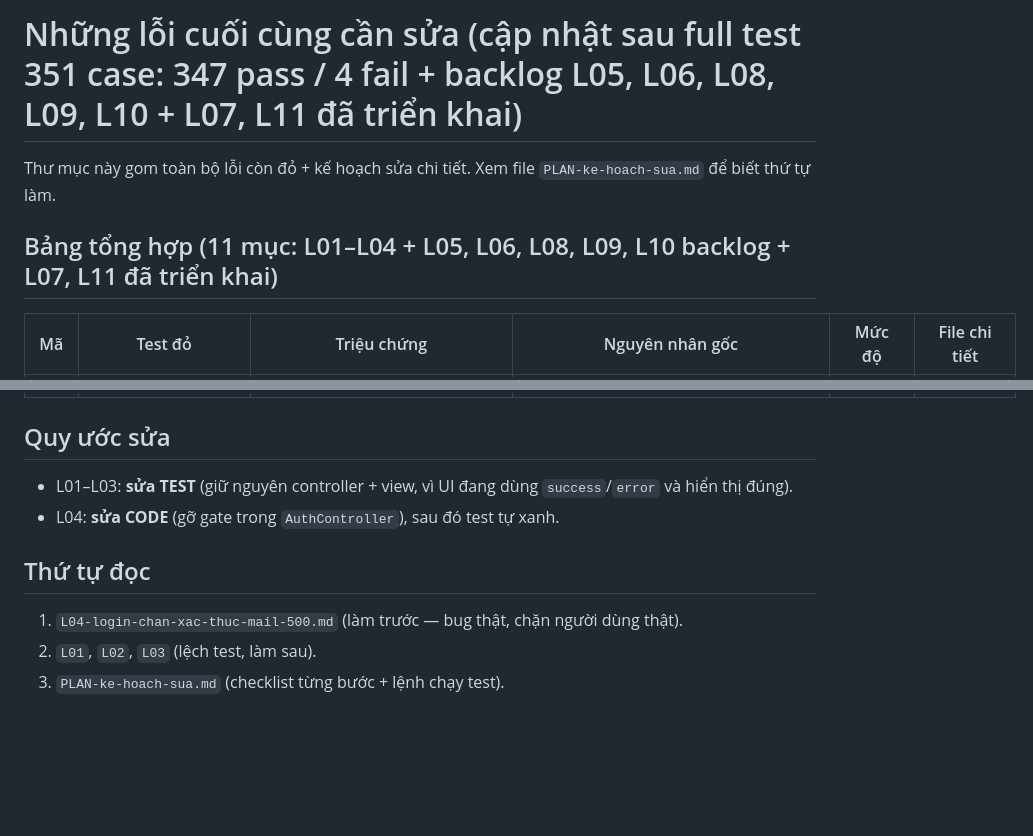
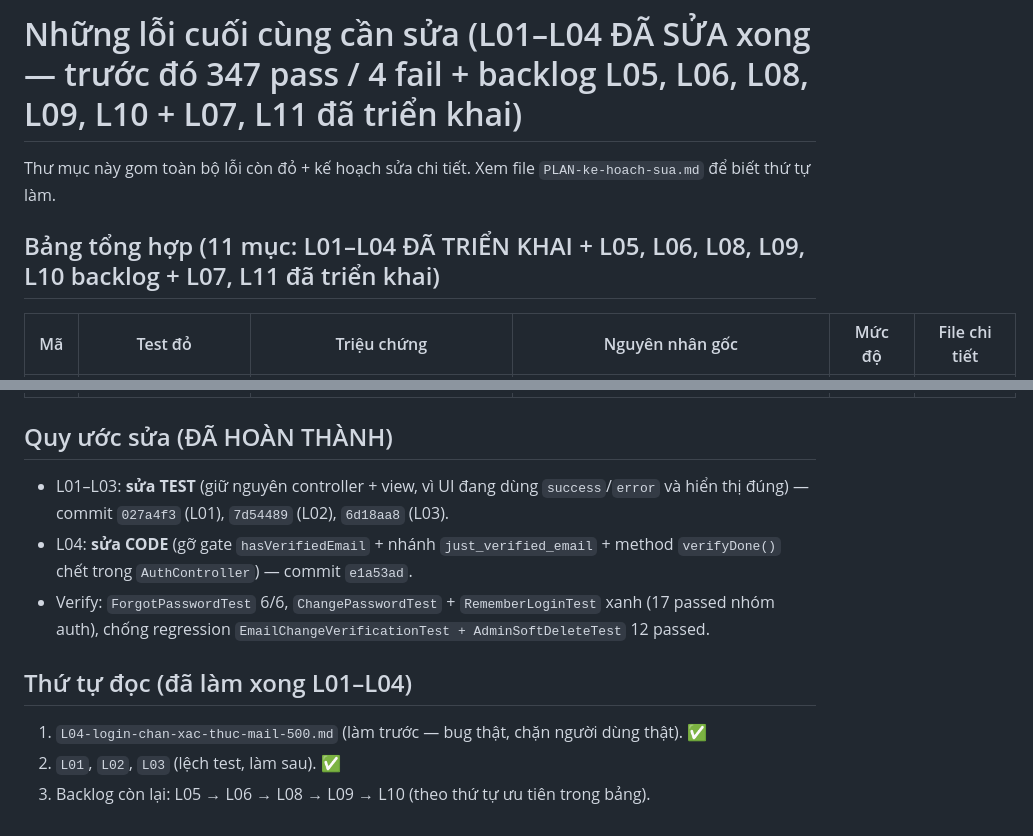
Before and after one commit to HuangMeii/Team-Assign, a Markdown page: docs/Final-Bug-Fixes/README.md, 2 parts joined by grey strips. Rendered like a GitHub page; blank space fills up the shorter version.

Commit message:
docs: mark L01-L04 as implemented in Final-Bug-Fixes README

```diff
--- a/docs/Final-Bug-Fixes/README.md
+++ b/docs/Final-Bug-Fixes/README.md
@@ -1,9 +1,9 @@
-# Những lỗi cuối cùng cần sửa (cập nhật sau full test 351 case: 347 pass / 4 fail + backlog L05, L06, L08, L09, L10 + L07, L11 đã triển khai)
+# Những lỗi cuối cùng cần sửa (L01–L04 ĐÃ SỬA xong — trước đó 347 pass / 4 fail + backlog L05, L06, L08, L09, L10 + L07, L11 đã triển khai)
 
 Thư mục này gom toàn bộ lỗi còn đỏ + kế hoạch sửa chi tiết.
 Xem file `PLAN-ke-hoach-sua.md` để biết thứ tự làm.
 
-## Bảng tổng hợp (11 mục: L01–L04 + L05, L06, L08, L09, L10 backlog + L07, L11 đã triển khai)
+## Bảng tổng hợp (11 mục: L01–L04 ĐÃ TRIỂN KHAI + L05, L06, L08, L09, L10 backlog + L07, L11 đã triển khai)
 
 | Mã | Test đỏ | Triệu chứng | Nguyên nhân gốc | Mức độ | File chi tiết |
 |----|---------|-------------|-----------------|--------|---------------|
@@ -19,13 +19,14 @@ Xem file `PLAN-ke-hoach-sua.md` để biết thứ tự làm.
 | L10 | Admin/GV không xóa được nhóm (GroupController chỉ đọc, destroy() là code chết xóa cứng) | Route `groups.*` chỉ 2 GET; `Groups` không `SoftDeletes`/không `deleted_at`; logic 1-nhóm/1-lớp chưa loại nhóm xóa | Xóa mềm + nhả đề tài về chưa đăng ký (transaction) + SV tạo/Tham gia nhóm mới; restore (về chưa đề tài) + forceDelete (chỉ admin); route + nút phân quyền | Trung bình — PLAN để đó, chưa triển khai code | `L10-xoa-mem-nhom.md` |
 | L11 | Danh sách thêm SV xấu (select thô, không format, khó chọn nhiều) | 2 view admin/lecturer dùng `<select multiple>` chỉ Tên (email); không avatar/nhóm/lớp, không đếm, không phân trang | Modal dùng chung (tìm kiếm + checkbox + badge nhóm/lớp + đếm + chọn tất cả/bỏ chọn) + JS chung + eager-load; giữ route/backend mảng cũ | — ĐÃ TRIỂN KHAI: 42 test xanh | `L11-danh-sach-them-sinh-vien.md` |
 
-## Quy ước sửa
+## Quy ước sửa (ĐÃ HOÀN THÀNH)
 
-- L01–L03: **sửa TEST** (giữ nguyên controller + view, vì UI đang dùng `success`/`error` và hiển thị đúng).
-- L04: **sửa CODE** (gỡ gate trong `AuthController`), sau đó test tự xanh.
+- L01–L03: **sửa TEST** (giữ nguyên controller + view, vì UI đang dùng `success`/`error` và hiển thị đúng) — commit `027a4f3` (L01), `7d54489` (L02), `6d18aa8` (L03).
+- L04: **sửa CODE** (gỡ gate `hasVerifiedEmail` + nhánh `just_verified_email` + method `verifyDone()` chết trong `AuthController`) — commit `e1a53ad`.
+- Verify: `ForgotPasswordTest` 6/6, `ChangePasswordTest` + `RememberLoginTest` xanh (17 passed nhóm auth), chống regression `EmailChangeVerificationTest + AdminSoftDeleteTest` 12 passed.
 
-## Thứ tự đọc
+## Thứ tự đọc (đã làm xong L01–L04)
 
-1. `L04-login-chan-xac-thuc-mail-500.md` (làm trước — bug thật, chặn người dùng thật).
-2. `L01`, `L02`, `L03` (lệch test, làm sau).
-3. `PLAN-ke-hoach-sua.md` (checklist từng bước + lệnh chạy test).
+1. `L04-login-chan-xac-thuc-mail-500.md` (làm trước — bug thật, chặn người dùng thật). ✅
+2. `L01`, `L02`, `L03` (lệch test, làm sau). ✅
+3. Backlog còn lại: L05 → L06 → L08 → L09 → L10 (theo thứ tự ưu tiên trong bảng).
```
